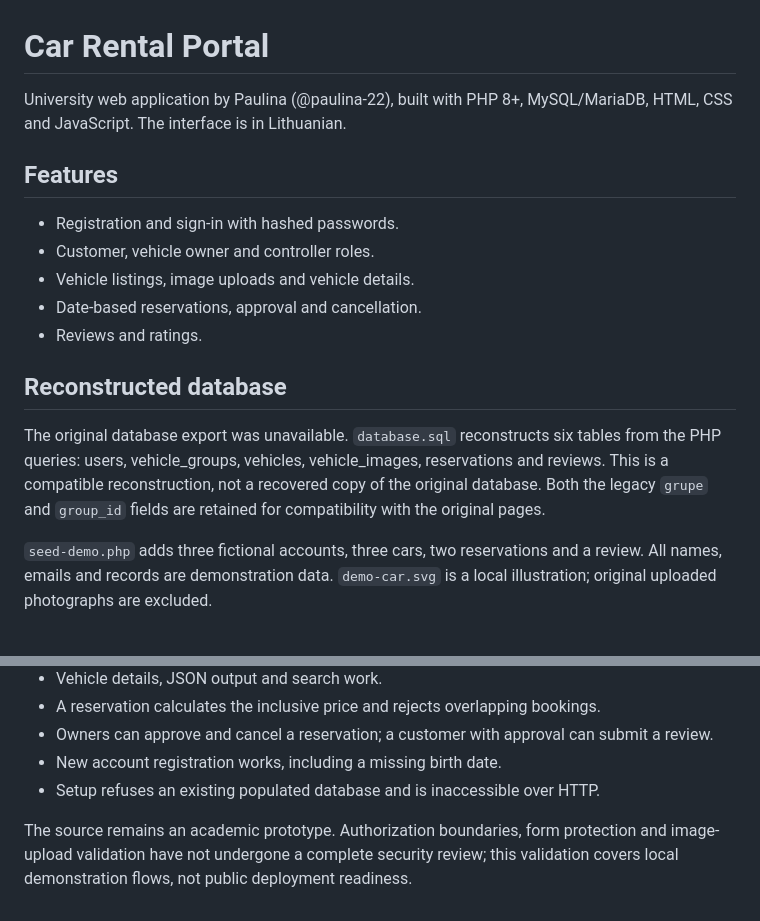
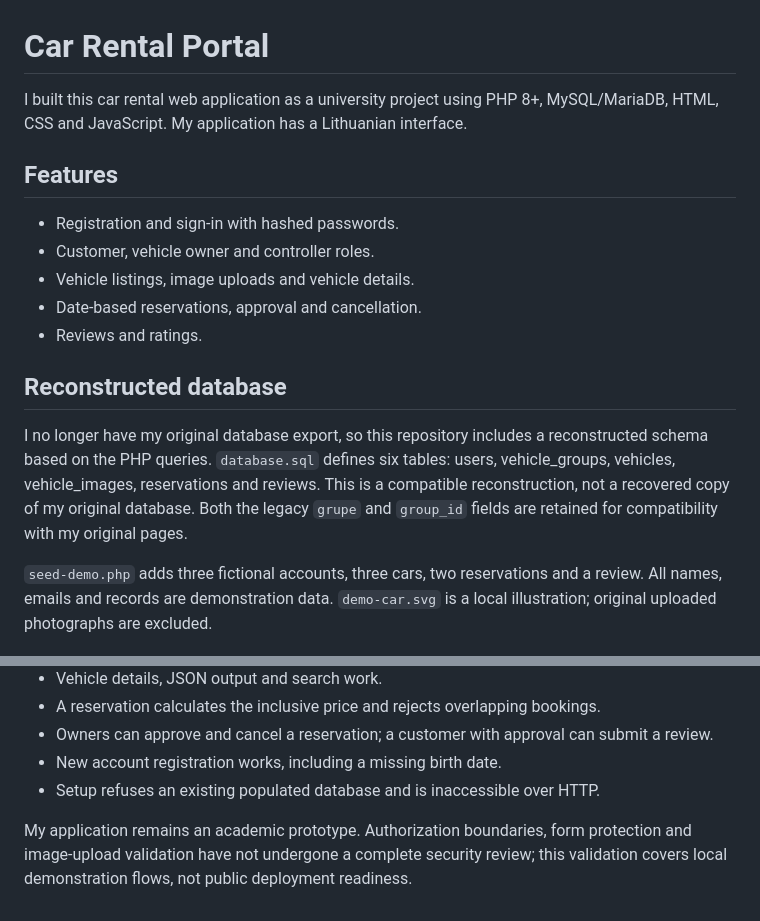
Before and after one commit to paulina-22/car-rental-portal, a Markdown page: README.md, 2 parts joined by grey strips. Drawn GitHub-style.

Commit message:
Write project description

```diff
--- a/README.md
+++ b/README.md
@@ -1,6 +1,6 @@
 # Car Rental Portal
 
-University web application by Paulina (@paulina-22), built with PHP 8+, MySQL/MariaDB, HTML, CSS and JavaScript. The interface is in Lithuanian.
+I built this car rental web application as a university project using PHP 8+, MySQL/MariaDB, HTML, CSS and JavaScript. My application has a Lithuanian interface.
 
 ## Features
 - Registration and sign-in with hashed passwords.
@@ -10,7 +10,7 @@ University web application by Paulina (@paulina-22), built with PHP 8+, MySQL/Ma
 - Reviews and ratings.
 
 ## Reconstructed database
-The original database export was unavailable. `database.sql` reconstructs six tables from the PHP queries: users, vehicle_groups, vehicles, vehicle_images, reservations and reviews. This is a compatible reconstruction, not a recovered copy of the original database. Both the legacy `grupe` and `group_id` fields are retained for compatibility with the original pages.
+I no longer have my original database export, so this repository includes a reconstructed schema based on the PHP queries. `database.sql` defines six tables: users, vehicle_groups, vehicles, vehicle_images, reservations and reviews. This is a compatible reconstruction, not a recovered copy of my original database. Both the legacy `grupe` and `group_id` fields are retained for compatibility with my original pages.
 
 `seed-demo.php` adds three fictional accounts, three cars, two reservations and a review. All names, emails and records are demonstration data. `demo-car.svg` is a local illustration; original uploaded photographs are excluded.
 
@@ -70,4 +70,4 @@ Validated with an isolated MariaDB instance and PHP HTTP server:
 - New account registration works, including a missing birth date.
 - Setup refuses an existing populated database and is inaccessible over HTTP.
 
-The source remains an academic prototype. Authorization boundaries, form protection and image-upload validation have not undergone a complete security review; this validation covers local demonstration flows, not public deployment readiness.
+My application remains an academic prototype. Authorization boundaries, form protection and image-upload validation have not undergone a complete security review; this validation covers local demonstration flows, not public deployment readiness.
```
